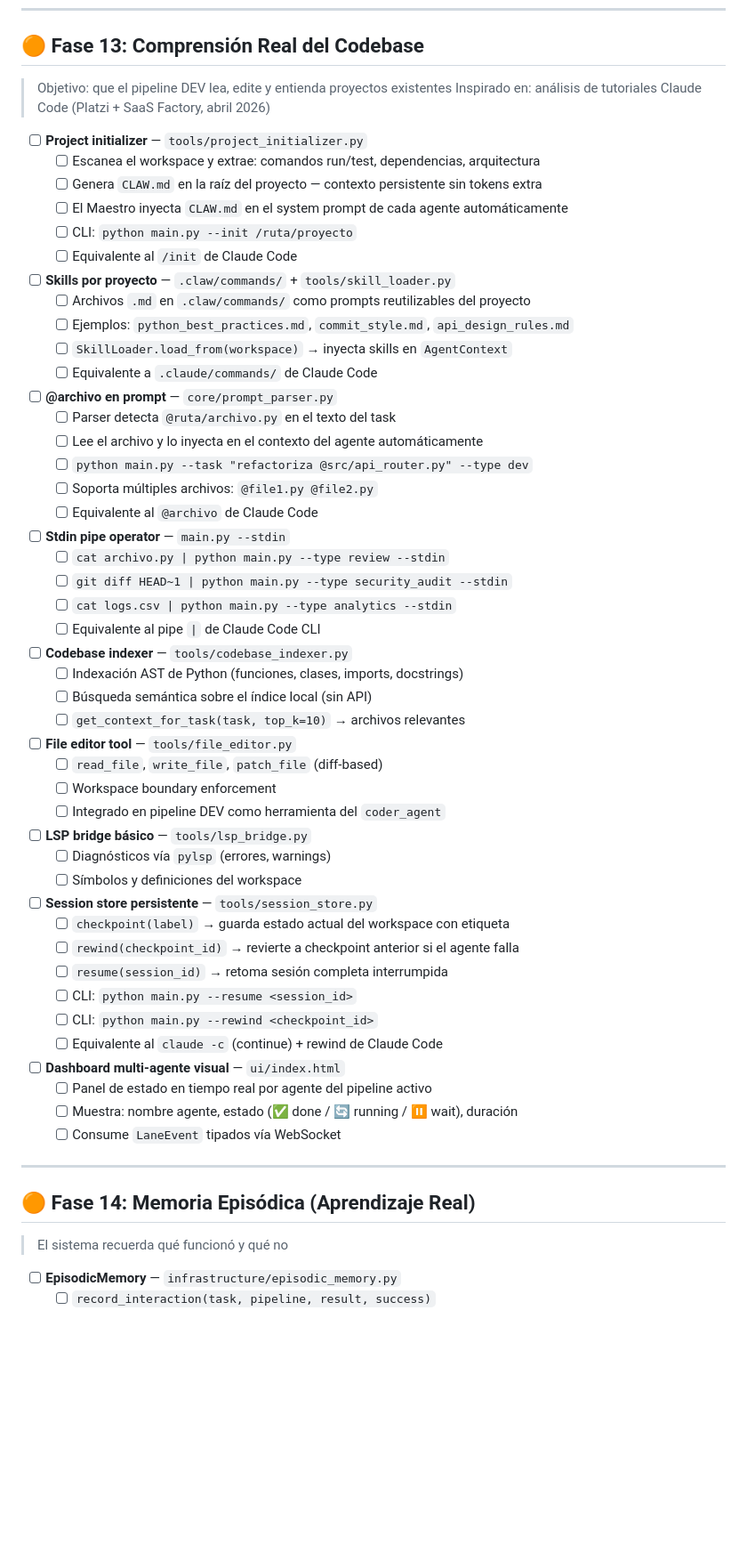
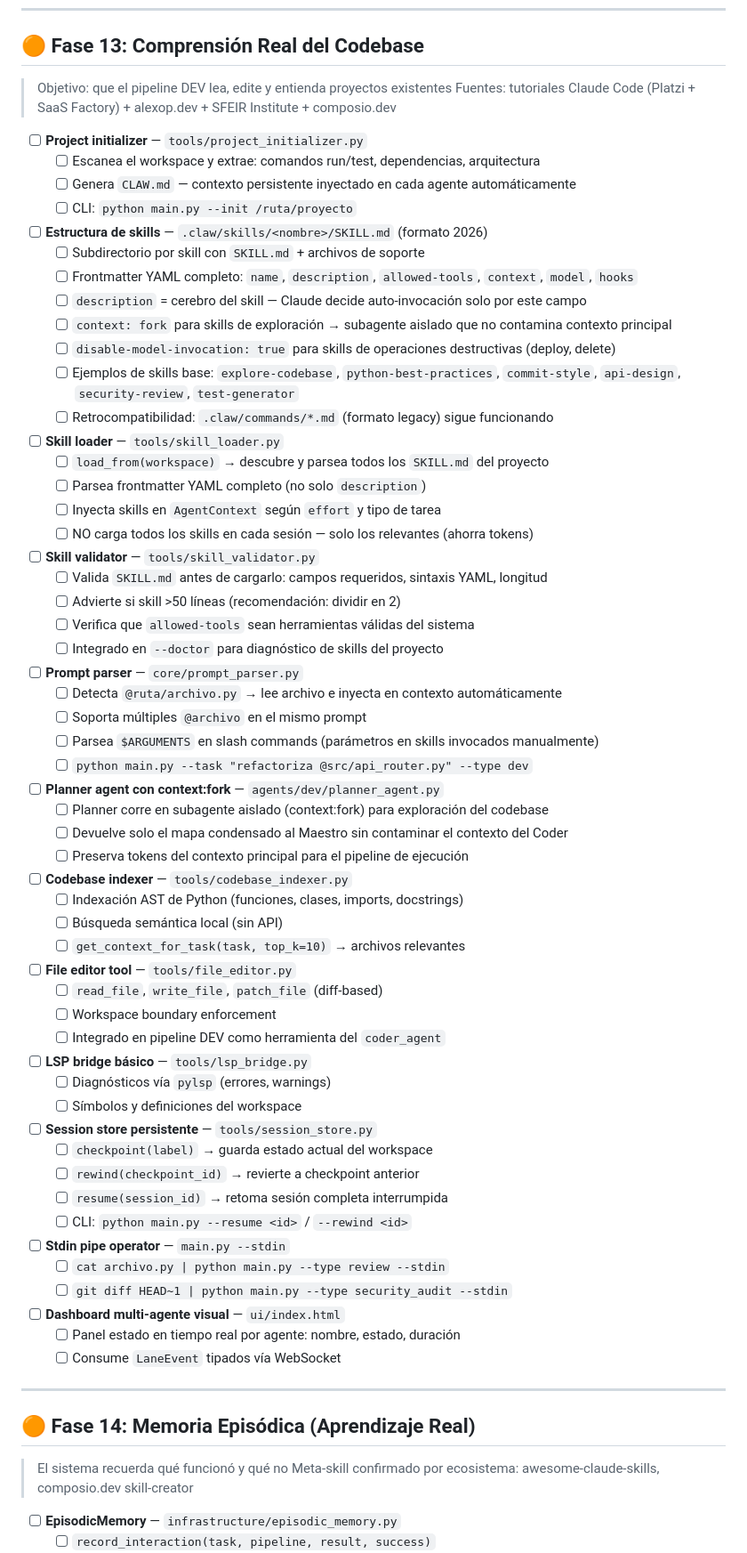
Before and after one commit to ariaslopez/orquestador-multiagente, a Markdown page: ROADMAP.md, the part around one of its changes. Shown at 89% size. GitHub-like rendering; blank space fills up the shorter version.

```diff
--- a/ROADMAP.md
+++ b/ROADMAP.md
@@ -157,37 +164,48 @@ LOCAL_CONTEXT_SIZE=128000
 ## 🟠 Fase 13: Comprensión Real del Codebase
 
 > Objetivo: que el pipeline DEV lea, edite y entienda proyectos existentes
-> Inspirado en: análisis de tutoriales Claude Code (Platzi + SaaS Factory, abril 2026)
+> Fuentes: tutoriales Claude Code (Platzi + SaaS Factory) + alexop.dev + SFEIR Institute + composio.dev
 
 - [ ] **Project initializer** — `tools/project_initializer.py`
   - [ ] Escanea el workspace y extrae: comandos run/test, dependencias, arquitectura
-  - [ ] Genera `CLAW.md` en la raíz del proyecto — contexto persistente sin tokens extra
-  - [ ] El Maestro inyecta `CLAW.md` en el system prompt de cada agente automáticamente
+  - [ ] Genera `CLAW.md` — contexto persistente inyectado en cada agente automáticamente
   - [ ] CLI: `python main.py --init /ruta/proyecto`
-  - [ ] Equivalente al `/init` de Claude Code
 
-- [ ] **Skills por proyecto** — `.claw/commands/` + `tools/skill_loader.py`
-  - [ ] Archivos `.md` en `.claw/commands/` como prompts reutilizables del proyecto
-  - [ ] Ejemplos: `python_best_practices.md`, `commit_style.md`, `api_design_rules.md`
-  - [ ] `SkillLoader.load_from(workspace)` → inyecta skills en `AgentContext`
-  - [ ] Equivalente a `.claude/commands/` de Claude Code
+- [ ] **Estructura de skills** — `.claw/skills/<nombre>/SKILL.md` (formato 2026)
+  - [ ] Subdirectorio por skill con `SKILL.md` + archivos de soporte
+  - [ ] Frontmatter YAML completo: `name`, `description`, `allowed-tools`, `context`, `model`, `hooks`
+  - [ ] `description` = cerebro del skill — Claude decide auto-invocación solo por este campo
+  - [ ] `context: fork` para skills de exploración → subagente aislado que no contamina contexto principal
+  - [ ] `disable-model-invocation: true` para skills de operaciones destructivas (deploy, delete)
+  - [ ] Ejemplos de skills base: `explore-codebase`, `python-best-practices`, `commit-style`, `api-design`, `security-review`, `test-generator`
+  - [ ] Retrocompatibilidad: `.claw/commands/*.md` (formato legacy) sigue funcionando
 
-- [ ] **@archivo en prompt** — `core/prompt_parser.py`
-  - [ ] Parser detecta `@ruta/archivo.py` en el texto del task
-  - [ ] Lee el archivo y lo inyecta en el contexto del agente automáticamente
+- [ ] **Skill loader** — `tools/skill_loader.py`
+  - [ ] `load_from(workspace)` → descubre y parsea todos los `SKILL.md` del proyecto
+  - [ ] Parsea frontmatter YAML completo (no solo `description`)
+  - [ ] Inyecta skills en `AgentContext` según `effort` y tipo de tarea
+  - [ ] NO carga todos los skills en cada sesión — solo los relevantes (ahorra tokens)
+
+- [ ] **Skill validator** — `tools/skill_validator.py`
+  - [ ] Valida `SKILL.md` antes de cargarlo: campos requeridos, sintaxis YAML, longitud
+  - [ ] Advierte si skill >50 líneas (recomendación: dividir en 2)
+  - [ ] Verifica que `allowed-tools` sean herramientas válidas del sistema
+  - [ ] Integrado en `--doctor` para diagnóstico de skills del proyecto
+
+- [ ] **Prompt parser** — `core/prompt_parser.py`
+  - [ ] Detecta `@ruta/archivo.py` → lee archivo e inyecta en contexto automáticamente
+  - [ ] Soporta múltiples `@archivo` en el mismo prompt
+  - [ ] Parsea `$ARGUMENTS` en slash commands (parámetros en skills invocados manualmente)
   - [ ] `python main.py --task "refactoriza @src/api_router.py" --type dev`
-  - [ ] Soporta múltiples archivos: `@file1.py @file2.py`
-  - [ ] Equivalente al `@archivo` de Claude Code
 
-- [ ] **Stdin pipe operator** — `main.py --stdin`
-  - [ ] `cat archivo.py | python main.py --type review --stdin`
-  - [ ] `git diff HEAD~1 | python main.py --type security_audit --stdin`
-  - [ ] `cat logs.csv | python main.py --type analytics --stdin`
-  - [ ] Equivalente al pipe `|` de Claude Code CLI
+- [ ] **Planner agent con context:fork** — `agents/dev/planner_agent.py`
+  - [ ] Planner corre en subagente aislado (context:fork) para exploración del codebase
+  - [ ] Devuelve solo el mapa condensado al Maestro sin contaminar el contexto del Coder
+  - [ ] Preserva tokens del contexto principal para el pipeline de ejecución
 
 - [ ] **Codebase indexer** — `tools/codebase_indexer.py`
   - [ ] Indexación AST de Python (funciones, clases, imports, docstrings)
-  - [ ] Búsqueda semántica sobre el índice local (sin API)
+  - [ ] Búsqueda semántica local (sin API)
   - [ ] `get_context_for_task(task, top_k=10)` → archivos relevantes
 
 - [ ] **File editor tool** — `tools/file_editor.py`
@@ -200,16 +218,17 @@ LOCAL_CONTEXT_SIZE=128000
   - [ ] Símbolos y definiciones del workspace
 
 - [ ] **Session store persistente** — `tools/session_store.py`
-  - [ ] `checkpoint(label)` → guarda estado actual del workspace con etiqueta
-  - [ ] `rewind(checkpoint_id)` → revierte a checkpoint anterior si el agente falla
+  - [ ] `checkpoint(label)` → guarda estado actual del workspace
+  - [ ] `rewind(checkpoint_id)` → revierte a checkpoint anterior
   - [ ] `resume(session_id)` → retoma sesión completa interrumpida
-  - [ ] CLI: `python main.py --resume <session_id>`
-  - [ ] CLI: `python main.py --rewind <checkpoint_id>`
-  - [ ] Equivalente al `claude -c` (continue) + rewind de Claude Code
+  - [ ] CLI: `python main.py --resume <id>` / `--rewind <id>`
+
+- [ ] **Stdin pipe operator** — `main.py --stdin`
+  - [ ] `cat archivo.py | python main.py --type review --stdin`
+  - [ ] `git diff HEAD~1 | python main.py --type security_audit --stdin`
 
 - [ ] **Dashboard multi-agente visual** — `ui/index.html`
-  - [ ] Panel de estado en tiempo real por agente del pipeline activo
-  - [ ] Muestra: nombre agente, estado (✅ done / 🔄 running / ⏸ wait), duración
+  - [ ] Panel estado en tiempo real por agente: nombre, estado, duración
   - [ ] Consume `LaneEvent` tipados vía WebSocket
 
 ---
@@ -217,6 +236,7 @@ LOCAL_CONTEXT_SIZE=128000
 ## 🟠 Fase 14: Memoria Episódica (Aprendizaje Real)
 
 > El sistema recuerda qué funcionó y qué no
+> Meta-skill confirmado por ecosistema: awesome-claude-skills, composio.dev skill-creator
 
 - [ ] **EpisodicMemory** — `infrastructure/episodic_memory.py`
   - [ ] `record_interaction(task, pipeline, result, success)`
```
Also changed, not shown: other parts of ROADMAP.md (+31 -21 lines), MANUAL.md (added, +455 -0 lines).
